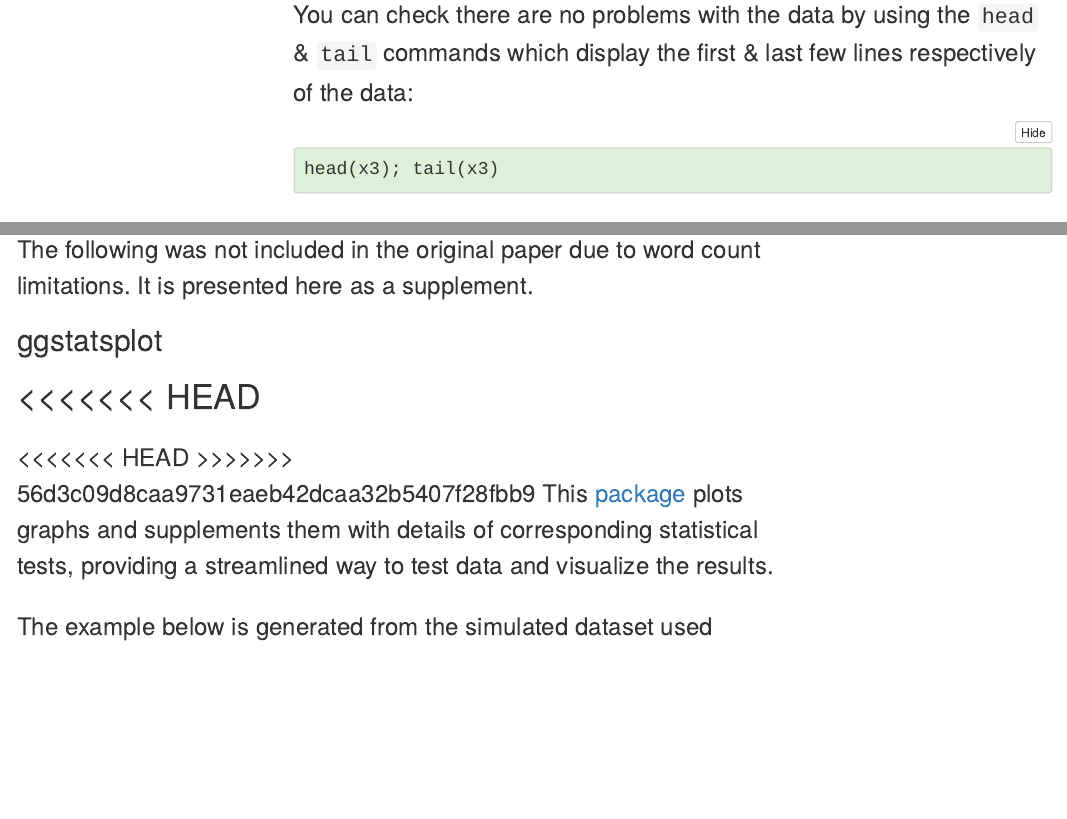
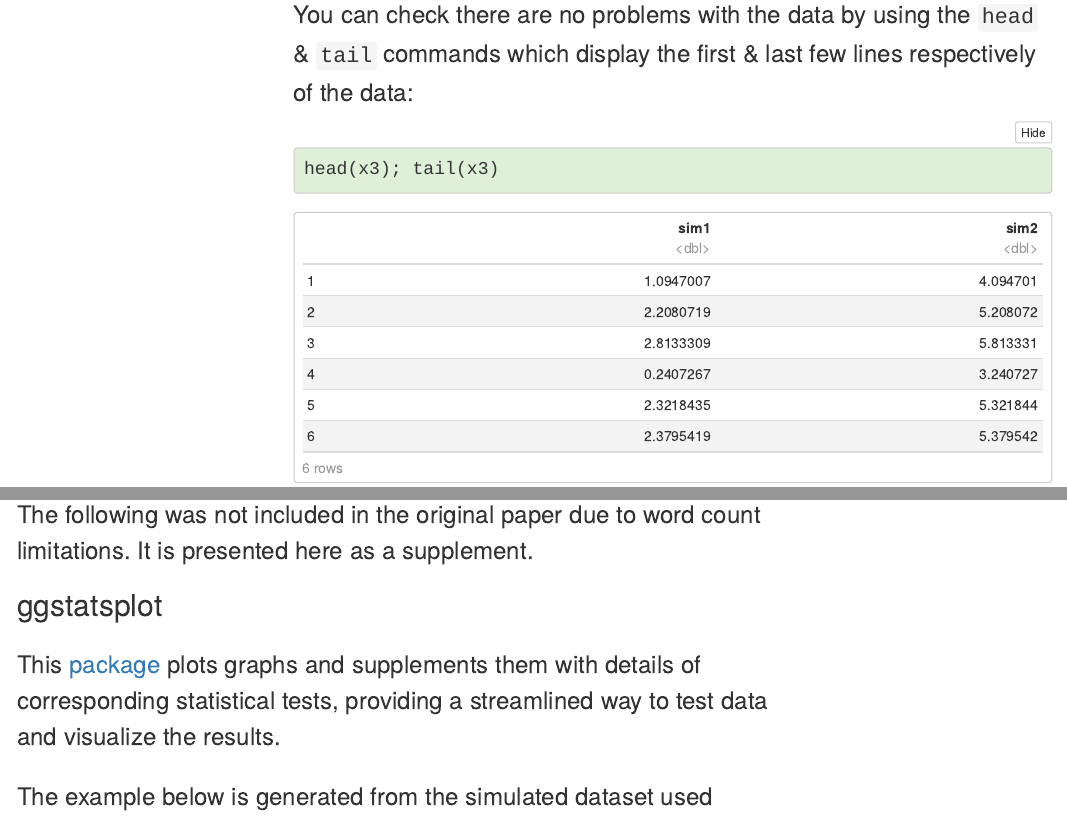
Before and after one commit to pcjapan/graphical-data-analysis, an R Markdown document (2020-web.Rmd): the page in a window 1100 px wide, from 1510 px down before the commit and from 1150 px down after it, so that both start at the same text, and a second part further down, joined at a grey line. Rendered offline with R 4.5, knitr and Pandoc, with nearby package versions; some code elsewhere in the file could not run offline; menus at the side of the page are left out; common packages that the code uses without loading them are loaded.

Commit message:
Fixing commit issues

````diff
--- a/2020-web.Rmd
+++ b/2020-web.Rmd
@@ -75,29 +75,6 @@
 library(ggstatsplot)
 library(viridisLite)
 library(rmdformats)
-<<<<<<< HEAD
-=======
-<<<<<<< HEAD
-=======
-
-working <- read.delim("comprehension-data.txt", header = TRUE, sep = "\t")
-pre <- read.delim("pretest.txt", header = TRUE, sep = "\t")
-c_Pre <- subset(pre, Class=="C")
-memory <- c_Pre[c(4:12)]
-cognitive <- c_Pre[c(13:26)]
-compensation <- c_Pre[c(27:32)]
-metacog <- c_Pre[c(33:41)]
-affective <- c_Pre[c(42:47)]
-social <- c_Pre[c(48:53)]
-memoryTotal <- rowSums(memory[,c(1:9)])
-cognitiveTotal <- rowSums(cognitive[,c(1:14)])
-compTotal <- rowSums(compensation[,c(1:6)])
-metacogTotal <- rowSums(metacog[,c(1:9)])
-affectTotal <- rowSums(affective[,c(1:6)])
-socialTotal <- rowSums(social[,c(1:6)])
-corr_Dat <- read.delim("correlation.txt", header = TRUE, sep = ",")
->>>>>>> 44d11e9491b3013d93274388267885992afc6576
->>>>>>> 56d3c09d8caa9731eaeb42dcaa32b5407f28fbb9
 ```
 # Preparing your data
 
@@ -503,10 +480,6 @@
 
 ## ggstatsplot
 
-<<<<<<< HEAD
-=======
-<<<<<<< HEAD
->>>>>>> 56d3c09d8caa9731eaeb42dcaa32b5407f28fbb9
 This [package](https://indrajeetpatil.github.io/ggstatsplot/index.html) plots graphs and supplements them with details of corresponding statistical tests, providing a streamlined way to test data and visualize the results.
 
 The example below is generated from the simulated dataset used earlier for the notched boxplots, showing the results of a robust (Yuen) between-group _t_-test with an explanatory measure of effect size, and means and outliers annotated on the graph. Note that the CIs listed here are different to those in the paper. The CIs reported here are for the effect size in the graph, while those in the paper are the CIs of the difference in means. Other options for the type of _t_-test used are possible.
````
Also changed, not shown: 2020-web.Rmd (26 more changed lines).
